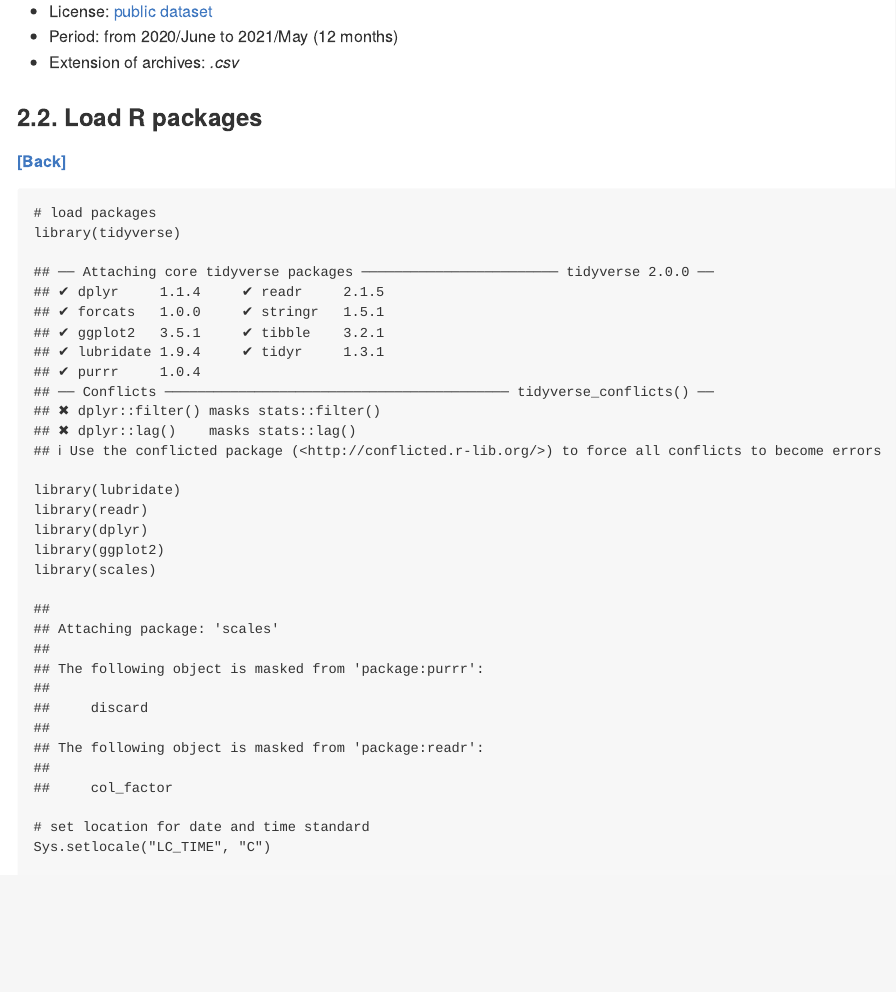
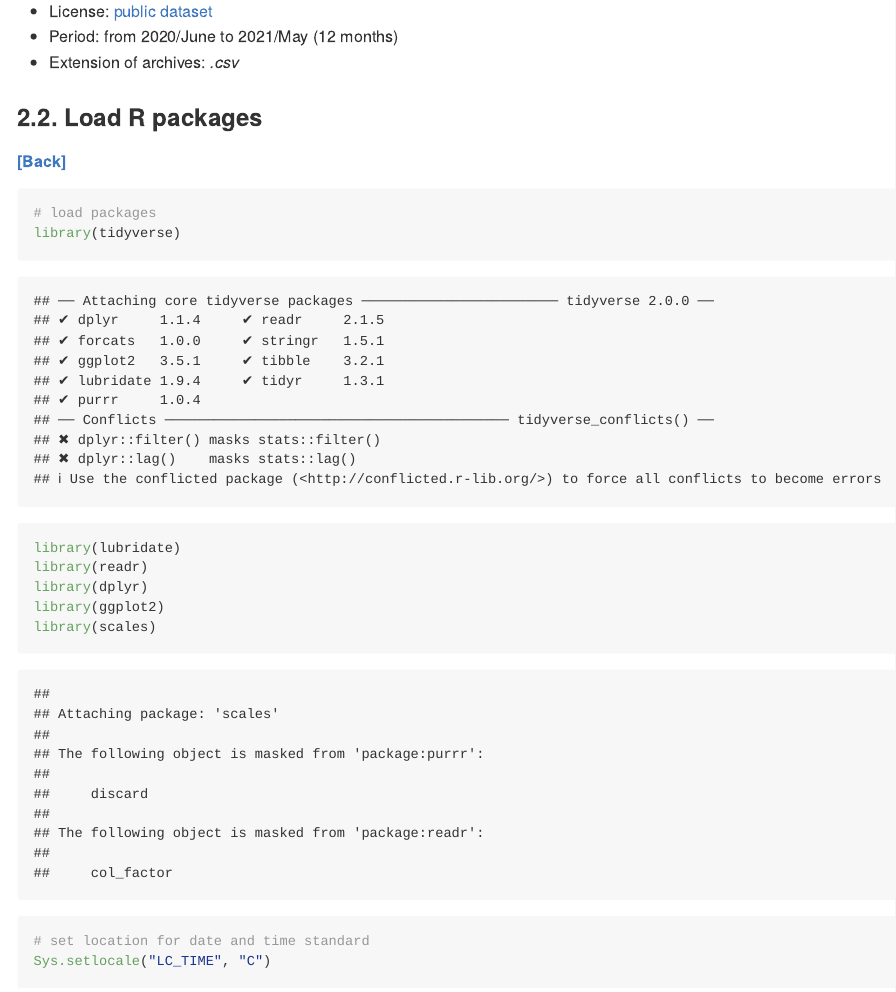
Before and after one commit to daniellecatarucci/google-data-analytics-certificate, an R Markdown document (notebook/project_documentation.Rmd): the page in a window 1100 px wide, from 1870 px down. Rendered offline with R 4.5, knitr and Pandoc, with nearby package versions; both versions are drawn in the output format of the newer one; some code elsewhere in the file could not run offline.

Commit message:
Version3
Including markdown for github.

````diff
--- a/notebook/project_documentation.Rmd
+++ b/notebook/project_documentation.Rmd
@@ -3,8 +3,8 @@ title: "Case Study 1 - How Does a Bike-Share Navigate Speedy Success?"
 author: "Danielle Catarucci"
 date: "12/08/2021"
 output:
-  html_document: default
-  pdf_document: default
+  md_document:
+    variant: markdown_github
 ---
 
 ```{r setup, include=FALSE}
````
Also changed, not shown: data/README.md (deleted), graphs/boxplot_3h.png, graphs/boxplot_3h_hour.png, graphs/boxplot_3h_season.png, graphs/boxplot_3h_weekday.png, graphs/trips_duration.png, graphs/trips_hour.png, graphs/trips_season.png, graphs/trips_vs_temp.png, graphs/trips_weekday.png, graphs/trips_weekday_season.png, graphs/trips_weekend_season.png, graphs/trips_workday_season.png, notebook/project_documentation.html (deleted), 1 more files, 35 other files.
